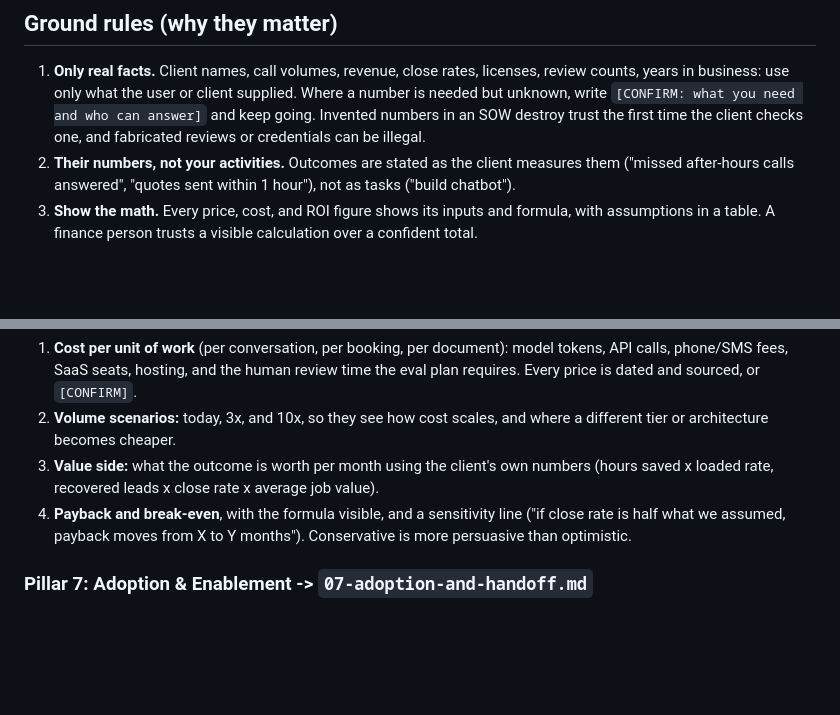
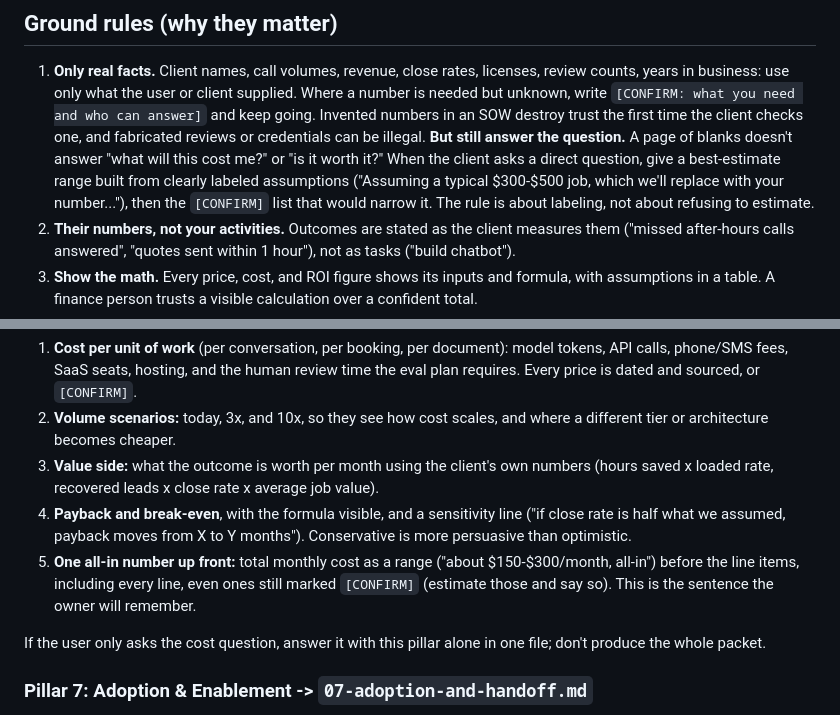
Before and after one commit to brolly305/skills-skill-creator-claude-code-practice, a Markdown page: ai-consulting-playbook/SKILL.md, 2 parts joined by grey strips. GitHub-like rendering; blank space fills up the shorter version.

Commit message:
Playbook: always give a labeled estimate, fix eval prompt
Iteration-1 testing showed the skill's [CONFIRM] rule could leave a
direct cost question unanswered ("$48 + the items above"). The rule now
requires a best-estimate range built from labeled assumptions alongside
the confirm list, and the cost model leads with one all-in monthly
range. Also restores "$18K" in the property-management eval prompt,
which shell expansion had turned into "8K".

Iteration 1: with skill 100% (20/20) vs 42% without, across 3 cases.

Co-Authored-By: Claude Opus 5.5 <noreply@anthropic.com>
Claude-Session: https://claude.ai/code/session_01SgUwCcLBiMMRsfhcEkfPu3

```diff
--- a/ai-consulting-playbook/SKILL.md
+++ b/ai-consulting-playbook/SKILL.md
@@ -40,6 +40,7 @@ If unsure, ask the user one question: who signs, and roughly what budget. Do not
 ## Ground rules (why they matter)
 
 1. **Only real facts.** Client names, call volumes, revenue, close rates, licenses, review counts, years in business: use only what the user or client supplied. Where a number is needed but unknown, write `[CONFIRM: what you need and who can answer]` and keep going. Invented numbers in an SOW destroy trust the first time the client checks one, and fabricated reviews or credentials can be illegal.
+   **But still answer the question.** A page of blanks doesn't answer "what will this cost me?" or "is it worth it?" When the client asks a direct question, give a best-estimate range built from clearly labeled assumptions ("Assuming a typical $300-$500 job, which we'll replace with your number..."), then the `[CONFIRM]` list that would narrow it. The rule is about labeling, not about refusing to estimate.
 2. **Their numbers, not your activities.** Outcomes are stated as the client measures them ("missed after-hours calls answered", "quotes sent within 1 hour"), not as tasks ("build chatbot").
 3. **Show the math.** Every price, cost, and ROI figure shows its inputs and formula, with assumptions in a table. A finance person trusts a visible calculation over a confident total.
 4. **Vendor prices are dated.** Model, API, and SaaS prices change. Look them up if you can and cite the date and source; otherwise mark them `[CONFIRM: current price]`. Never present a remembered price as current.
@@ -117,6 +118,9 @@ Goal: answer the finance question with a model they can change themselves.
 2. **Volume scenarios:** today, 3x, and 10x, so they see how cost scales, and where a different tier or architecture becomes cheaper.
 3. **Value side:** what the outcome is worth per month using the client's own numbers (hours saved x loaded rate, recovered leads x close rate x average job value).
 4. **Payback and break-even**, with the formula visible, and a sensitivity line ("if close rate is half what we assumed, payback moves from X to Y months"). Conservative is more persuasive than optimistic.
+5. **One all-in number up front:** total monthly cost as a range ("about $150-$300/month, all-in") before the line items, including every line, even ones still marked `[CONFIRM]` (estimate those and say so). This is the sentence the owner will remember.
+
+If the user only asks the cost question, answer it with this pillar alone in one file; don't produce the whole packet.
 
 ### Pillar 7: Adoption & Enablement -> `07-adoption-and-handoff.md`
 
```
Also changed, not shown: 1 other file.
